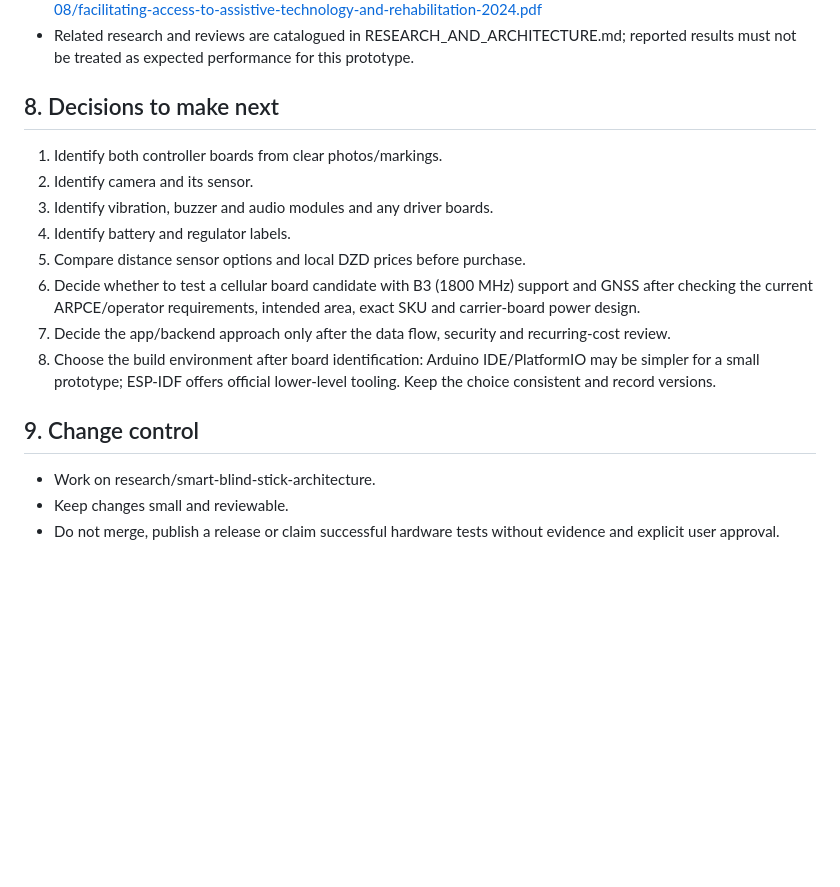
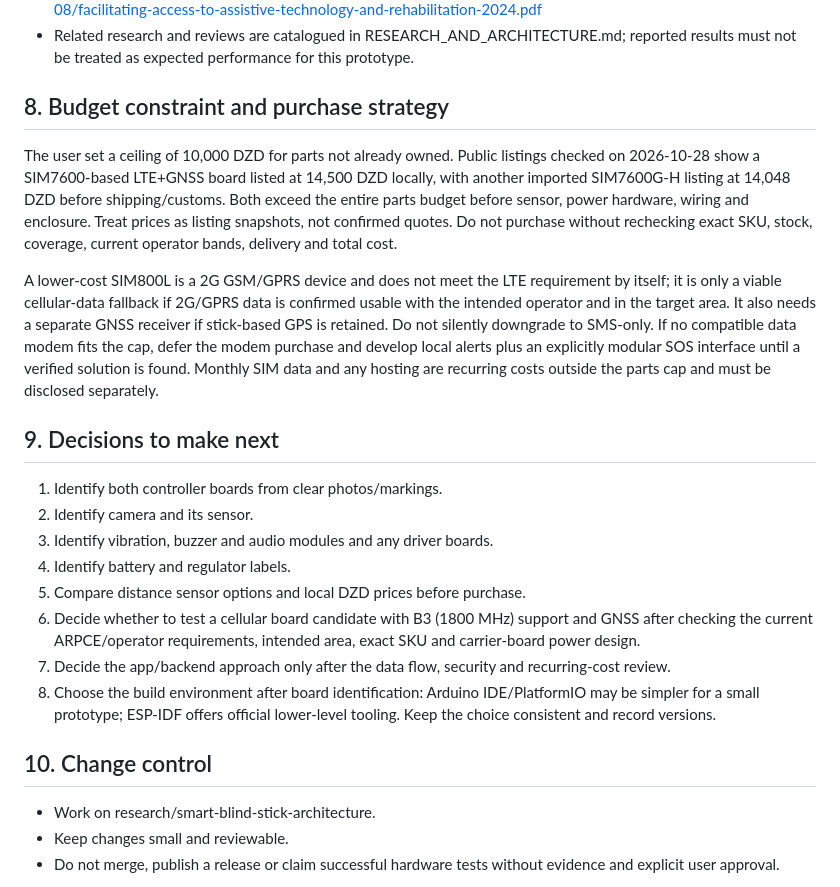
Before and after one commit to belaggouneseifeddine/SmartBlindStick, a Markdown page: docs/PROJECT_ROADMAP_AND_EXECUTION_METHOD.md, the part around the change. Drawn GitHub-style; blank space fills up the shorter version.

Commit message:
docs: record 10000 DZD budget constraint

```diff
--- a/docs/PROJECT_ROADMAP_AND_EXECUTION_METHOD.md
+++ b/docs/PROJECT_ROADMAP_AND_EXECUTION_METHOD.md
@@ -188,7 +188,13 @@ Never report “passed” based solely on source-code review or a successful fil
 - UNHCR 2024 guidance on assistive technology and white canes: https://www.unhcr.org/sites/default/files/2024-08/facilitating-access-to-assistive-technology-and-rehabilitation-2024.pdf
 - Related research and reviews are catalogued in RESEARCH_AND_ARCHITECTURE.md; reported results must not be treated as expected performance for this prototype.
 
-## 8. Decisions to make next
+## 8. Budget constraint and purchase strategy
+
+The user set a ceiling of 10,000 DZD for parts not already owned. Public listings checked on 2026-10-28 show a SIM7600-based LTE+GNSS board listed at 14,500 DZD locally, with another imported SIM7600G-H listing at 14,048 DZD before shipping/customs. Both exceed the entire parts budget before sensor, power hardware, wiring and enclosure. Treat prices as listing snapshots, not confirmed quotes. Do not purchase without rechecking exact SKU, stock, coverage, current operator bands, delivery and total cost.
+
+A lower-cost SIM800L is a 2G GSM/GPRS device and does not meet the LTE requirement by itself; it is only a viable cellular-data fallback if 2G/GPRS data is confirmed usable with the intended operator and in the target area. It also needs a separate GNSS receiver if stick-based GPS is retained. Do not silently downgrade to SMS-only. If no compatible data modem fits the cap, defer the modem purchase and develop local alerts plus an explicitly modular SOS interface until a verified solution is found. Monthly SIM data and any hosting are recurring costs outside the parts cap and must be disclosed separately.
+
+## 9. Decisions to make next
 
 1. Identify both controller boards from clear photos/markings.
 2. Identify camera and its sensor.
@@ -199,7 +205,7 @@ Never report “passed” based solely on source-code review or a successful fil
 7. Decide the app/backend approach only after the data flow, security and recurring-cost review.
 8. Choose the build environment after board identification: Arduino IDE/PlatformIO may be simpler for a small prototype; ESP-IDF offers official lower-level tooling. Keep the choice consistent and record versions.
 
-## 9. Change control
+## 10. Change control
 
 - Work on research/smart-blind-stick-architecture.
 - Keep changes small and reviewable.
```
